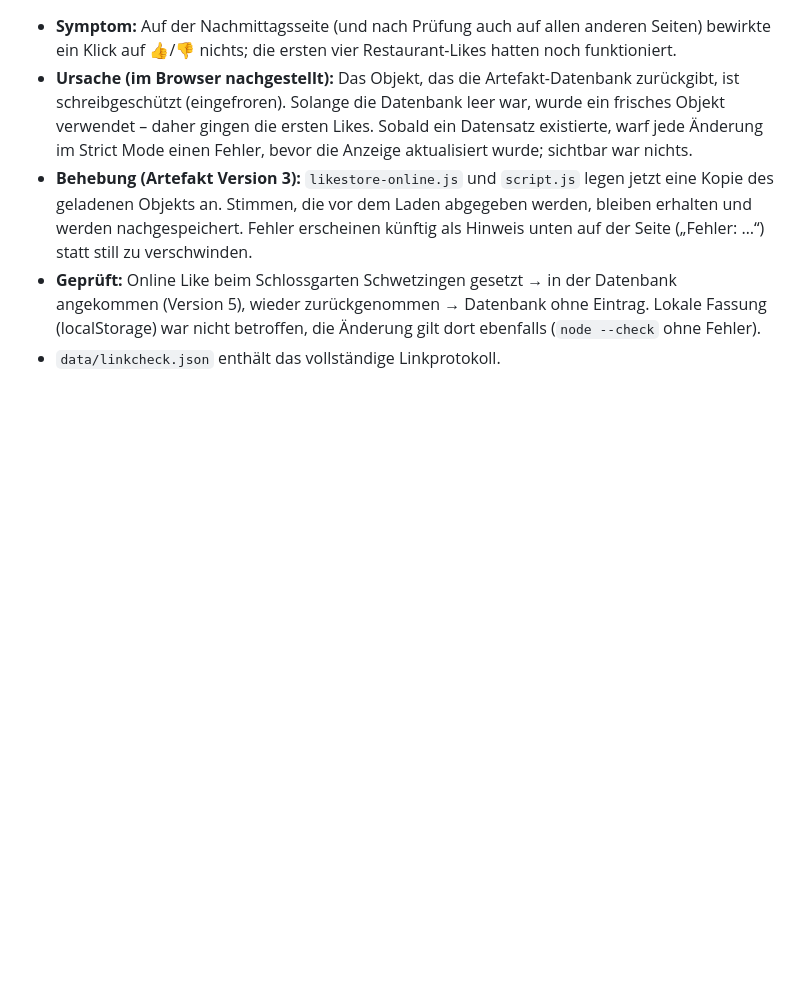
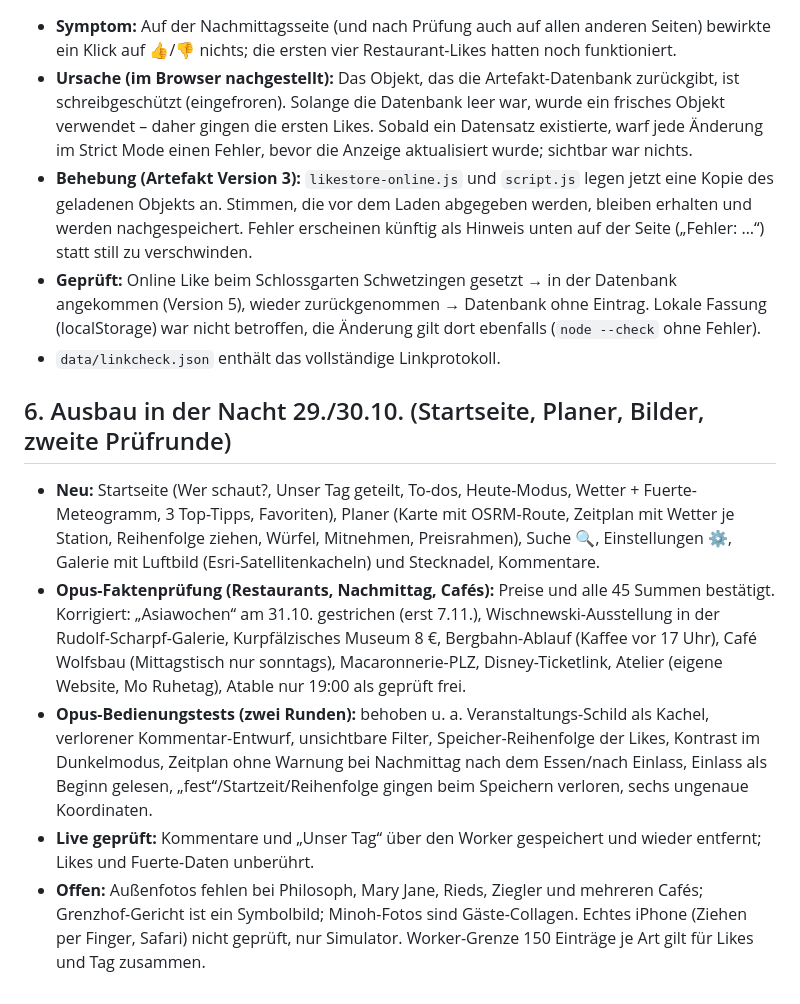
Before and after one commit to stephandel/jubilaeum-2026, a Markdown page: QA-Bericht.md, the part around the change. GitHub-like rendering; blank space fills up the shorter version.

Commit message:
QA-Bericht: Ausbau Startseite/Planer und zweite Prüfrunde
Co-Authored-By: Claude Opus 5.5 <noreply@anthropic.com>
Claude-Session: https://claude.ai/code/session_01BaYiSZ1tkA1mRZBURPAm5v

```diff
--- a/QA-Bericht.md
+++ b/QA-Bericht.md
@@ -76,3 +76,10 @@ Nicht widerlegt: Philosoph-Preise, Grenzhof-Preise, Mary-Jane-Preise, Enjoy-Jazz
 - **Behebung (Artefakt Version 3):** `likestore-online.js` und `script.js` legen jetzt eine Kopie des geladenen Objekts an. Stimmen, die vor dem Laden abgegeben werden, bleiben erhalten und werden nachgespeichert. Fehler erscheinen künftig als Hinweis unten auf der Seite („Fehler: …“) statt still zu verschwinden.
 - **Geprüft:** Online Like beim Schlossgarten Schwetzingen gesetzt → in der Datenbank angekommen (Version 5), wieder zurückgenommen → Datenbank ohne Eintrag. Lokale Fassung (localStorage) war nicht betroffen, die Änderung gilt dort ebenfalls (`node --check` ohne Fehler).
 - `data/linkcheck.json` enthält das vollständige Linkprotokoll.
+
+## 6. Ausbau in der Nacht 29./30.10. (Startseite, Planer, Bilder, zweite Prüfrunde)
+- **Neu:** Startseite (Wer schaut?, Unser Tag geteilt, To-dos, Heute-Modus, Wetter + Fuerte-Meteogramm, 3 Top-Tipps, Favoriten), Planer (Karte mit OSRM-Route, Zeitplan mit Wetter je Station, Reihenfolge ziehen, Würfel, Mitnehmen, Preisrahmen), Suche 🔍, Einstellungen ⚙️, Galerie mit Luftbild (Esri-Satellitenkacheln) und Stecknadel, Kommentare.
+- **Opus-Faktenprüfung (Restaurants, Nachmittag, Cafés):** Preise und alle 45 Summen bestätigt. Korrigiert: „Asiawochen“ am 31.10. gestrichen (erst 7.11.), Wischnewski-Ausstellung in der Rudolf-Scharpf-Galerie, Kurpfälzisches Museum 8 €, Bergbahn-Ablauf (Kaffee vor 17 Uhr), Café Wolfsbau (Mittagstisch nur sonntags), Macaronnerie-PLZ, Disney-Ticketlink, Atelier (eigene Website, Mo Ruhetag), Atable nur 19:00 als geprüft frei.
+- **Opus-Bedienungstests (zwei Runden):** behoben u. a. Veranstaltungs-Schild als Kachel, verlorener Kommentar-Entwurf, unsichtbare Filter, Speicher-Reihenfolge der Likes, Kontrast im Dunkelmodus, Zeitplan ohne Warnung bei Nachmittag nach dem Essen/nach Einlass, Einlass als Beginn gelesen, „fest“/Startzeit/Reihenfolge gingen beim Speichern verloren, sechs ungenaue Koordinaten.
+- **Live geprüft:** Kommentare und „Unser Tag“ über den Worker gespeichert und wieder entfernt; Likes und Fuerte-Daten unberührt.
+- **Offen:** Außenfotos fehlen bei Philosoph, Mary Jane, Rieds, Ziegler und mehreren Cafés; Grenzhof-Gericht ist ein Symbolbild; Minoh-Fotos sind Gäste-Collagen. Echtes iPhone (Ziehen per Finger, Safari) nicht geprüft, nur Simulator. Worker-Grenze 150 Einträge je Art gilt für Likes und Tag zusammen.
```
